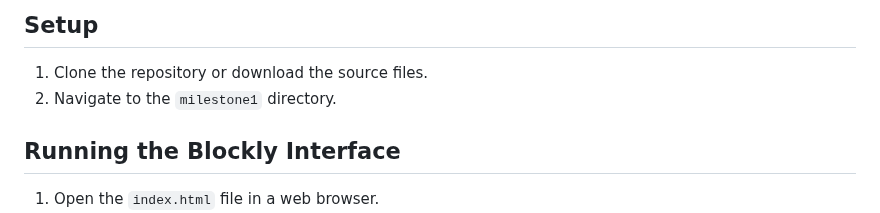
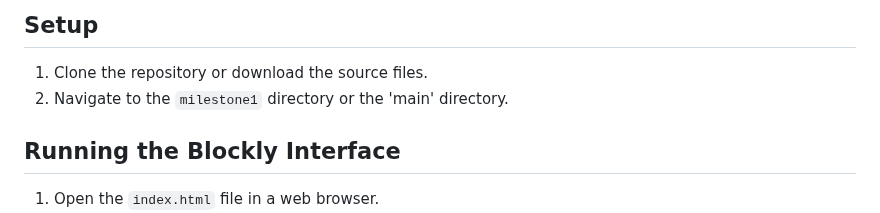
Before and after one commit to vvanaa/EcoCode, a Markdown page: README.md, the part around the change. GitHub-like rendering.

```diff
--- a/README.md
+++ b/README.md
@@ -57,7 +57,7 @@ This project provides a graphical interface using Google's Blockly to allow user
 ## Setup
 
 1. Clone the repository or download the source files.
-2. Navigate to the `milestone1` directory.
+2. Navigate to the `milestone1` directory or the 'main' directory.
 
 ## Running the Blockly Interface
 
```
